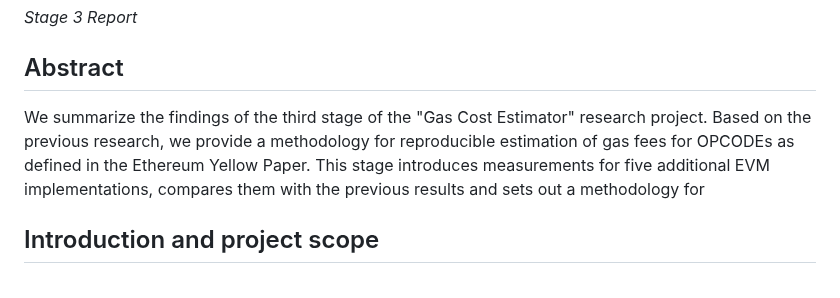
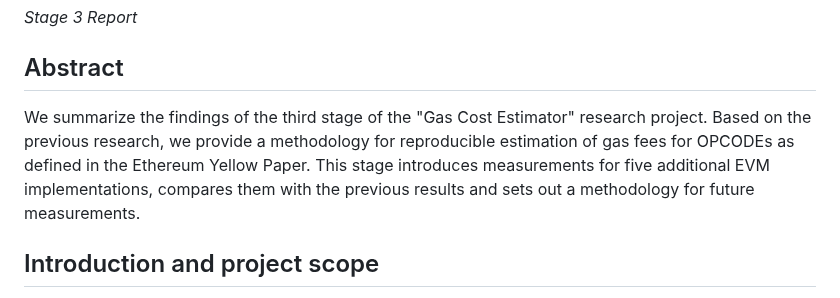
Before and after one commit to imapp-pl/gas-cost-estimator, a Markdown page: docs/report_stage_iii.md, the part around the change. GitHub-like rendering.

```diff
--- a/docs/report_stage_iii.md
+++ b/docs/report_stage_iii.md
@@ -2,7 +2,7 @@
 _Stage 3 Report_
 
 ## Abstract
-We summarize the findings of the third stage of the "Gas Cost Estimator" research project. Based on the previous research, we provide a methodology for reproducible estimation of gas fees for OPCODEs as defined in the Ethereum Yellow Paper. This stage introduces measurements for five additional EVM implementations, compares them with the previous results and sets out a methodology for
+We summarize the findings of the third stage of the "Gas Cost Estimator" research project. Based on the previous research, we provide a methodology for reproducible estimation of gas fees for OPCODEs as defined in the Ethereum Yellow Paper. This stage introduces measurements for five additional EVM implementations, compares them with the previous results and sets out a methodology for future measurements.
 
 ## Introduction and project scope
 This project is the continuation of the previous stages of the Gas Cost Estimator. Please visit https://github.com/imapp-pl/gas-cost-estimator to find more information. After publishing our report from the second stage of the Gas Cost Estimator project we received feedback from the community. The community expressed the need to see other implementations being included in the research as well as to have the tooling automated and the benchmarks standardized.
```
